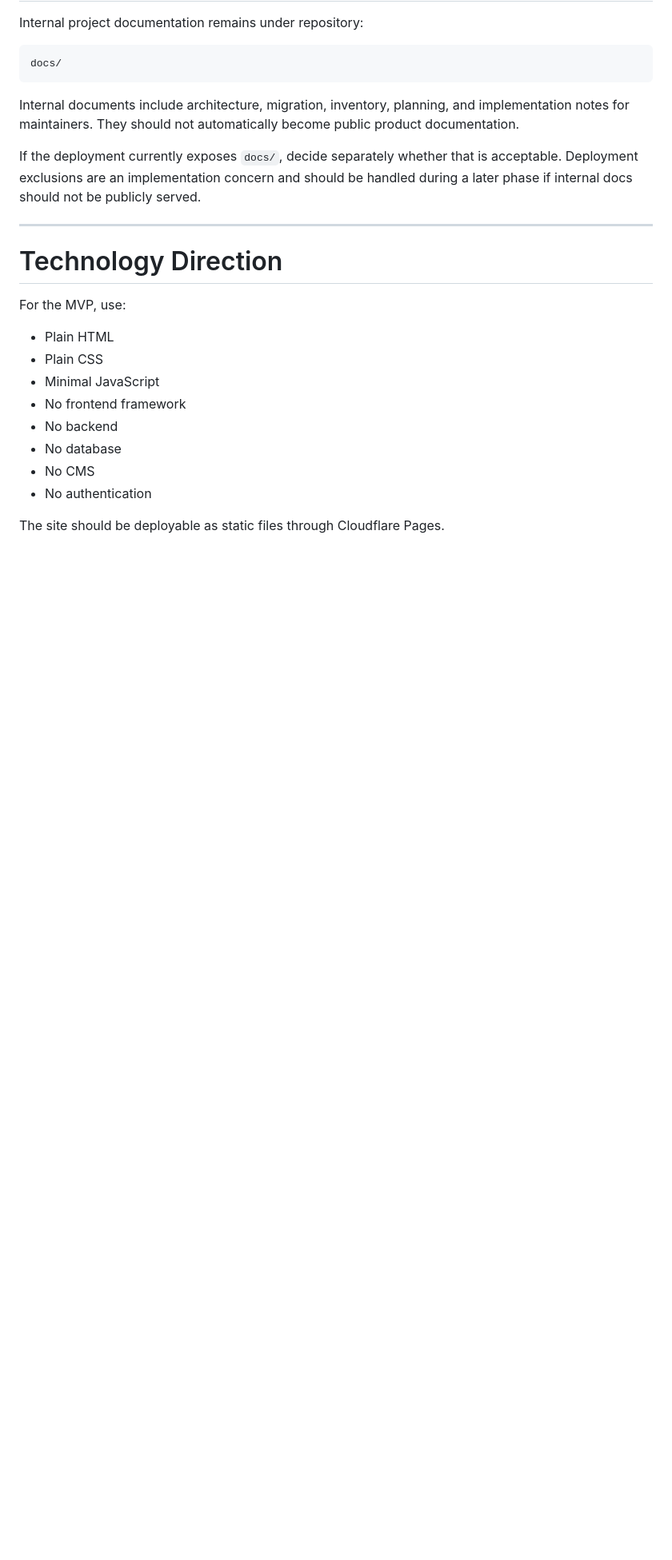
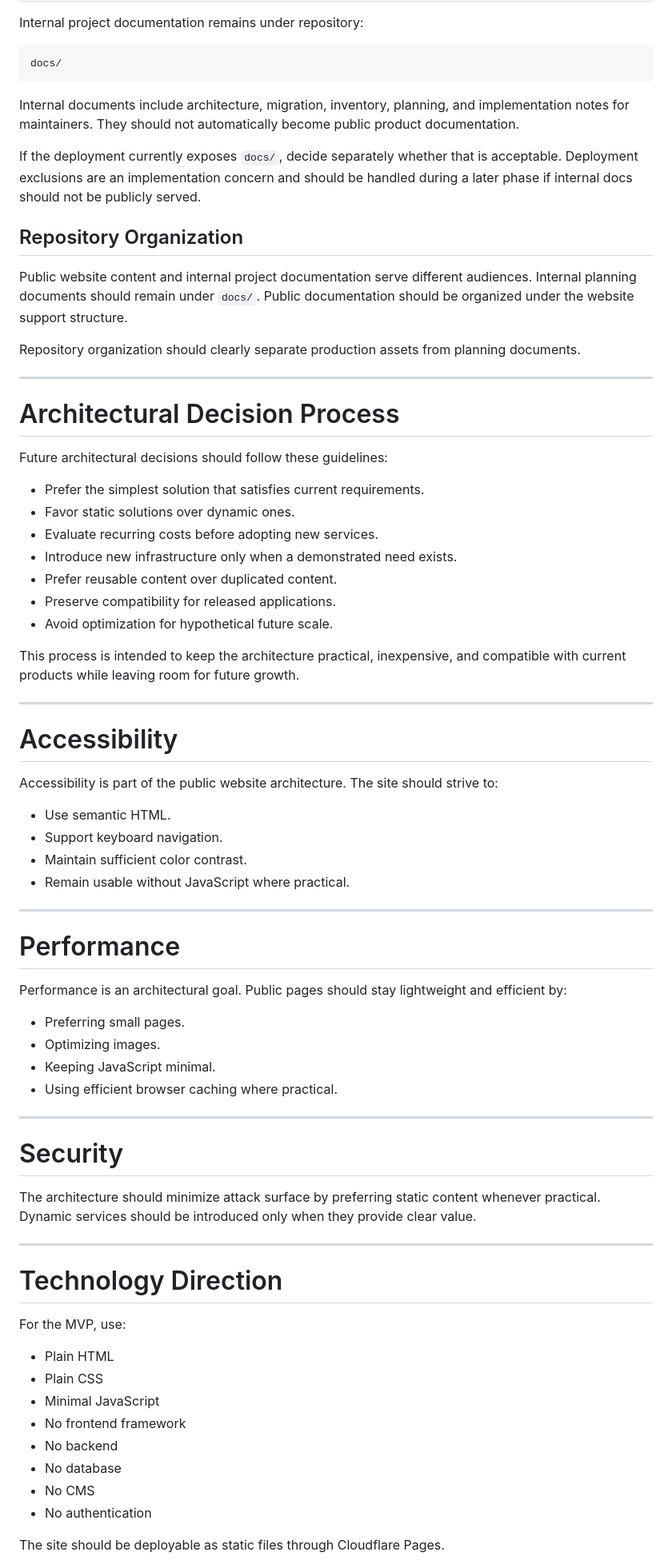
Before and after one commit to krkeller2800/My-Site, a Markdown page: docs/WebsiteArchitecture.md, the part around one of its changes. Shown at 80% size. Drawn GitHub-style; blank space fills up the shorter version.

Commit message:
Finalize phase 3 website architecture

```diff
--- a/docs/WebsiteArchitecture.md
+++ b/docs/WebsiteArchitecture.md
@@ -422,6 +469,64 @@ If the deployment currently exposes `docs/`, decide separately whether that is
 acceptable. Deployment exclusions are an implementation concern and should be
 handled during a later phase if internal docs should not be publicly served.
 
+## Repository Organization
+
+Public website content and internal project documentation serve different
+audiences. Internal planning documents should remain under `docs/`. Public
+documentation should be organized under the website support structure.
+
+Repository organization should clearly separate production assets from planning
+documents.
+
+---
+
+# Architectural Decision Process
+
+Future architectural decisions should follow these guidelines:
+
+- Prefer the simplest solution that satisfies current requirements.
+- Favor static solutions over dynamic ones.
+- Evaluate recurring costs before adopting new services.
+- Introduce new infrastructure only when a demonstrated need exists.
+- Prefer reusable content over duplicated content.
+- Preserve compatibility for released applications.
+- Avoid optimization for hypothetical future scale.
+
+This process is intended to keep the architecture practical, inexpensive, and
+compatible with current products while leaving room for future growth.
+
+---
+
+# Accessibility
+
+Accessibility is part of the public website architecture. The site should strive
+to:
+
+- Use semantic HTML.
+- Support keyboard navigation.
+- Maintain sufficient color contrast.
+- Remain usable without JavaScript where practical.
+
+---
+
+# Performance
+
+Performance is an architectural goal. Public pages should stay lightweight and
+efficient by:
+
+- Preferring small pages.
+- Optimizing images.
+- Keeping JavaScript minimal.
+- Using efficient browser caching where practical.
+
+---
+
+# Security
+
+The architecture should minimize attack surface by preferring static content
+whenever practical. Dynamic services should be introduced only when they provide
+clear value.
+
 ---
 
 # Technology Direction
```
Also changed, not shown: other parts of docs/WebsiteArchitecture.md (+51 -4 lines).
